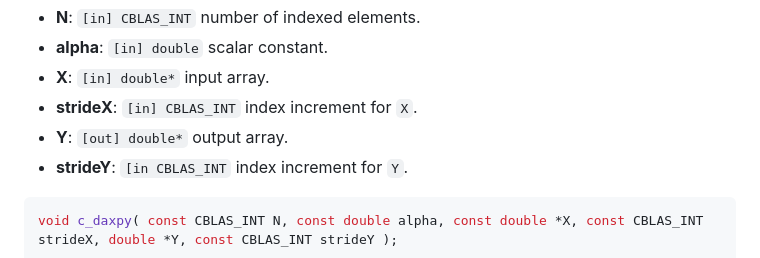
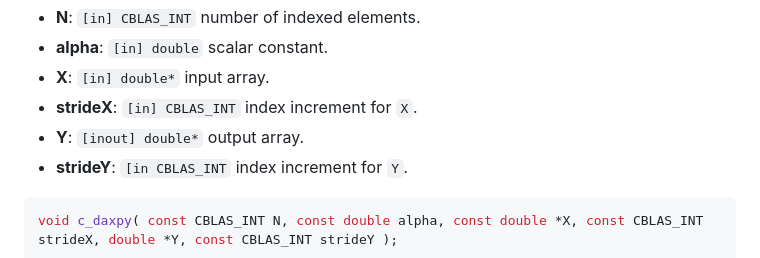
Before and after one commit to stdlib-js/blas-base-daxpy, a Markdown page: README.md, the part around the change. Drawn GitHub-style.

Commit message:
Auto-generated commit

````diff
--- a/README.md
+++ b/README.md
@@ -239,7 +239,7 @@ The function accepts the following arguments:
 -   **alpha**: `[in] double` scalar constant.
 -   **X**: `[in] double*` input array.
 -   **strideX**: `[in] CBLAS_INT` index increment for `X`.
--   **Y**: `[out] double*` output array.
+-   **Y**: `[inout] double*` output array.
 -   **strideY**: `[in CBLAS_INT` index increment for `Y`.
 
 ```c
````
